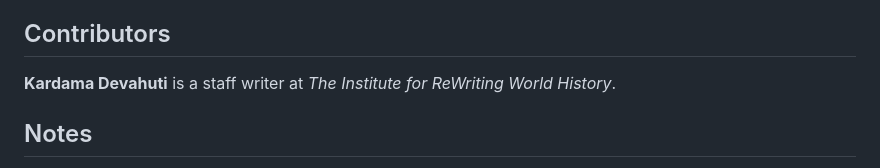
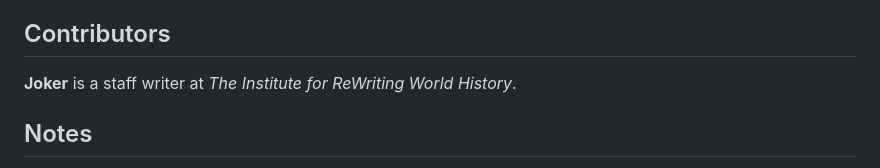
Before and after one commit to Institute-for-ReWriting-World-History/the1854project, a Markdown page: README.md, the part around the change. Drawn GitHub-style.

```diff
--- a/README.md
+++ b/README.md
@@ -119,7 +119,7 @@ Indians—Past, Present and Future
 
 ## Contributors
 
-**Kardama Devahuti** is a staff writer at *The Institute for ReWriting World History*.
+**Joker** is a staff writer at *The Institute for ReWriting World History*.
 
 ## Notes
 
```
